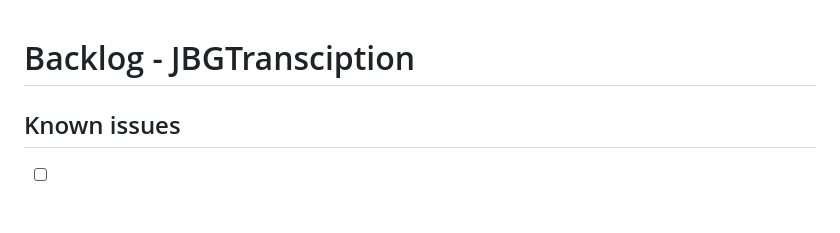
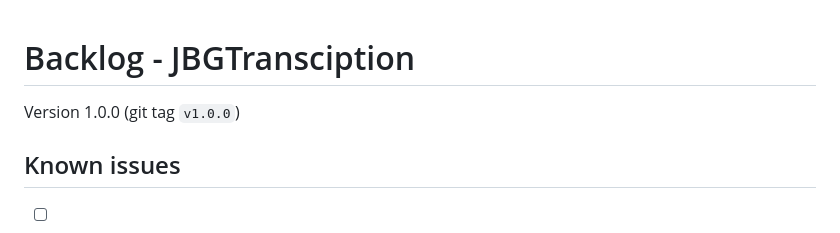
Before and after one commit to slimebob1975/JBGtranscription, a Markdown page: BACKLOG.md, the part around the change. Rendered like a GitHub page; blank space fills up the shorter version.

Commit message:
Added version number to BACKLOG

```diff
--- a/BACKLOG.md
+++ b/BACKLOG.md
@@ -1,4 +1,6 @@
 # Backlog - JBGTransciption
+
+Version 1.0.0 (git tag `v1.0.0`)
 
 ## Known issues
 
```
